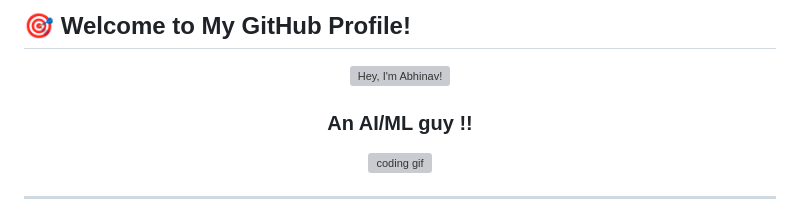
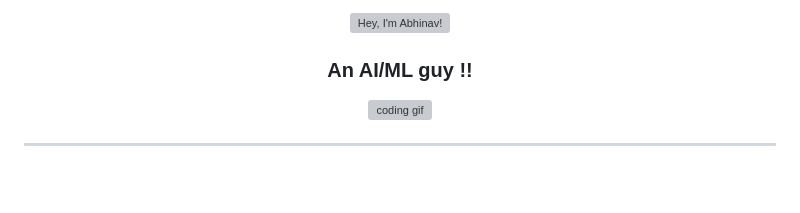
Before and after one commit to maxprogrammer007/maxprogrammer007, a Markdown page: README.md, the part around the change. GitHub-like rendering; blank space fills up the shorter version; grey boxes are pictures that could not be loaded.

```diff
--- a/README.md
+++ b/README.md
@@ -1,5 +1,5 @@
 
-## 🎯 **Welcome to My GitHub Profile!**
+
 <div align="center">
   <img src="https://readme-typing-svg.demolab.com?font=Operator+Mono&size=37&duration=2800&pause=2000&color=FAFAFA&center=true&vCenter=true&width=940&height=50&lines=Hey%2C+I'm+Abhinav+Welcome+to+my+Github+Profile!" alt="Hey, I'm Abhinav!" />
   <h3>An AI/ML guy !!</h3>
```
